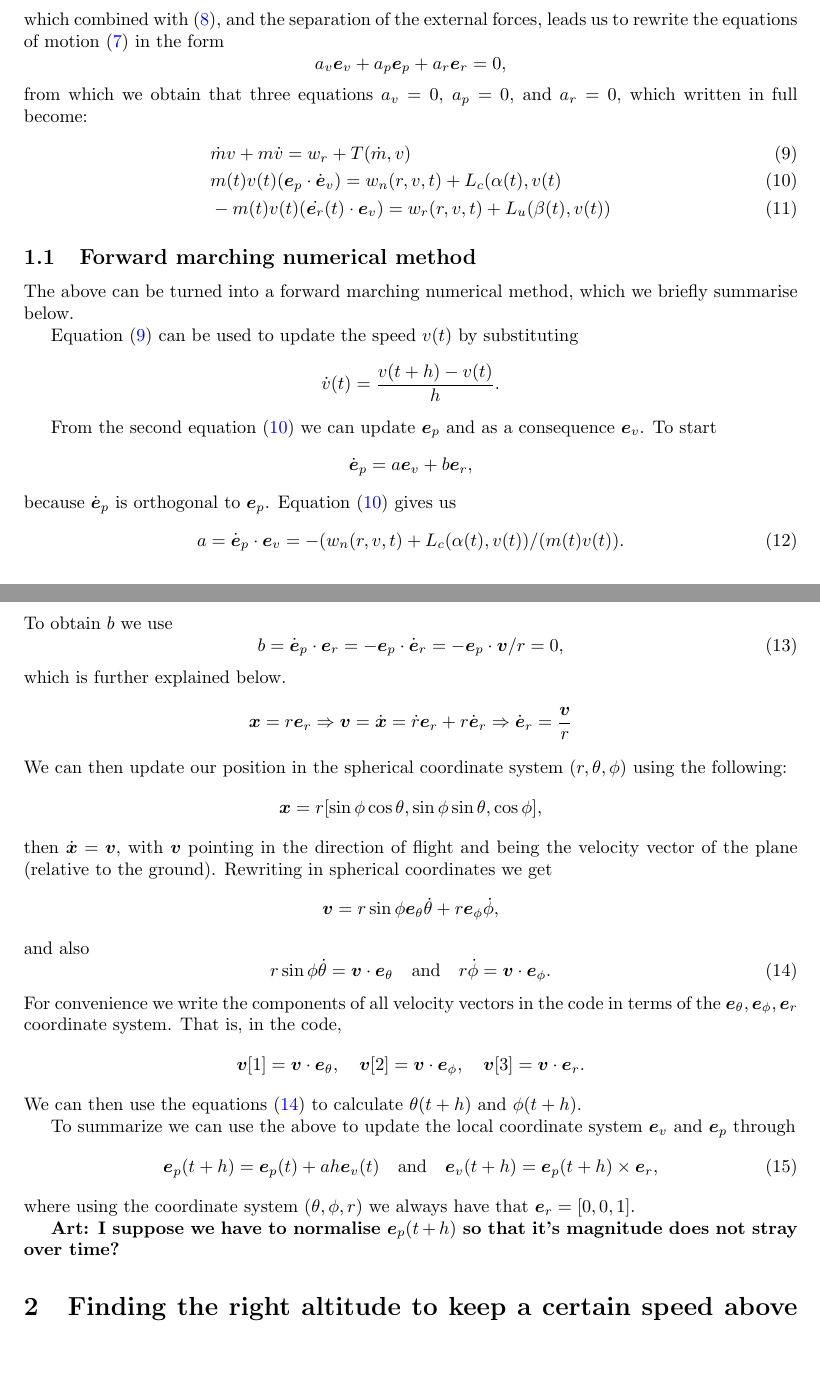
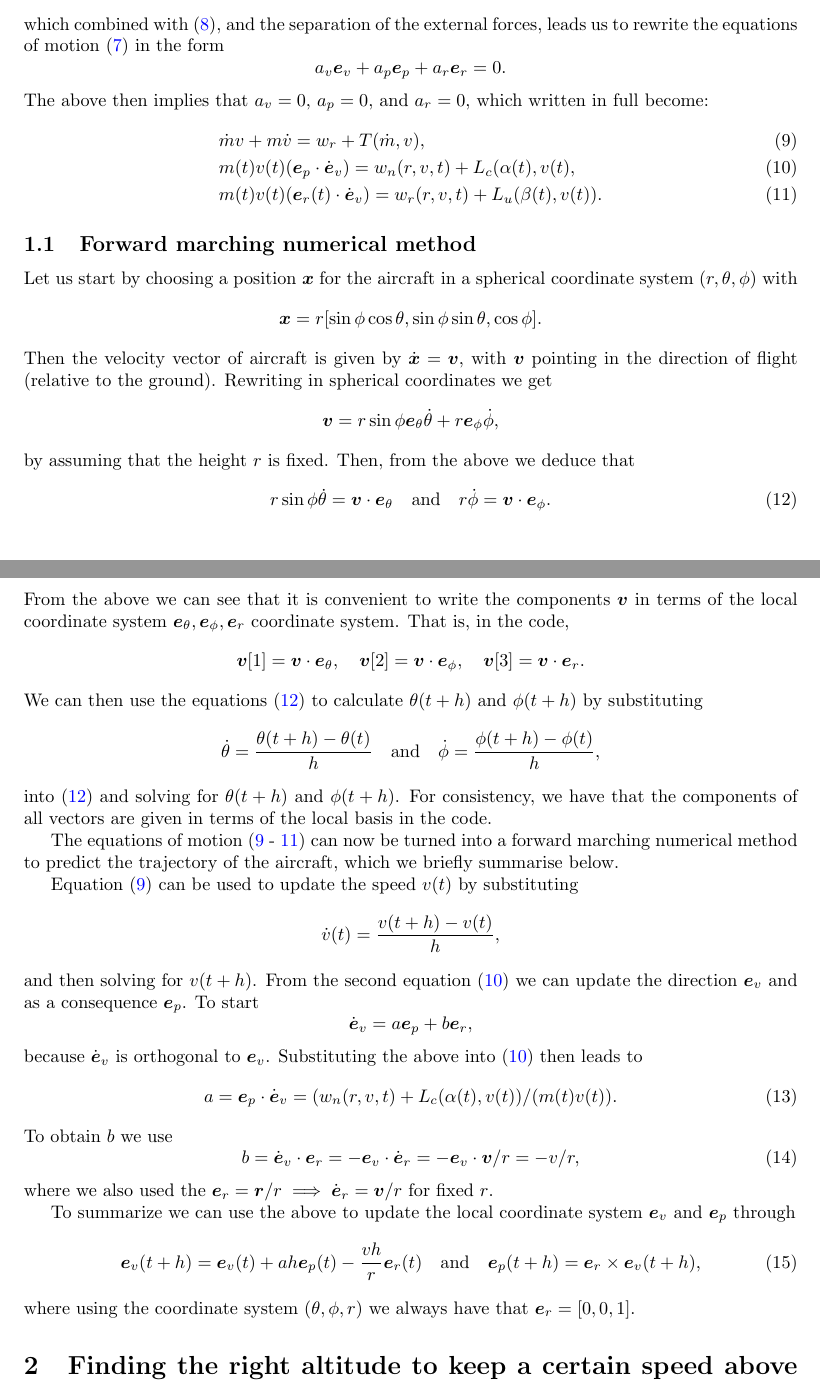
Before and after one commit to arturgower/AircraftRouteDynamics.jl, a LaTeX paper (docs/notes/route_optimisation.tex): two parts of pages 2 and 3 of 5, joined at a grey line, cut so that both start at the same text, the shorter picture padded with empty space. Compiled offline with pdfLaTeX.

Commit message:
editing notes

```diff
--- a/docs/notes/route_optimisation.tex
+++ b/docs/notes/route_optimisation.tex
@@ -136,9 +136,9 @@ to conclude that $\dot{\vec{e}}_v$ is orthogonal to ${\vec{e}}_v$ and can be exp
 \]
 which combined with \eqref{eqn:mass-momentum}, and the separation of the external forces, leads us to rewrite the equations of motion \eqref{eqns:motion-vector} in the form
 \[
-a_v \vec e_v + a_p \vec e_p + a_r \vec e_r = 0,
+a_v \vec e_v + a_p \vec e_p + a_r \vec e_r = 0.
 \]
-from which we obtain that three equations $a_v =0$, $a_p =0$, and $a_r =0$, which written in full become:
+The above then implies that $a_v =0$, $a_p =0$, and $a_r =0$, which written in full become:
 % \begin{equation}
 %    \dot{\vec{e}_v}(t)=  -(\dot{\vec{e}_p}(t) \cdot \vec{e}_v)\vec{e}_p- (\dot{\vec{e}_r}(t) \cdot \vec{e}_v)\vec{e}_r
 % \end{equation}
@@ -147,70 +147,91 @@ from which we obtain that three equations $a_v =0$, $a_p =0$, and $a_r =0$, whic
 % \end{equation}
 % then we isolate the terms in each direction, getting three differential equations
 \begin{align} \label{eqn:thrust-momentum}
-    &  \dot{m} v + m \dot v = w_r + T(\dot{m},v)
+    &  \dot{m} v + m \dot v = w_r + T(\dot{m},v),
     \\
     \label{eqn:turn-momentum}
-    &  m(t) v(t)({\vec{e}}_p \cdot \dot{\vec{e}}_v) = w_n(r,v,t) + L_c(\alpha(t),v(t)
+    &  m(t) v(t)({\vec{e}}_p \cdot \dot{\vec{e}}_v) = w_n(r,v,t) + L_c(\alpha(t),v(t),
     \\
     \label{eqn:lift-momentum}
-    & -m(t) v(t)(\dot{\vec{e}_r}(t) \cdot \vec{e}_v)=w_r(r,v,t)+L_u(\beta(t),v(t))
+    & m(t) v(t)({\vec{e}_r}(t) \cdot \dot{\vec{e}}_v)=w_r(r,v,t)+L_u(\beta(t),v(t)).
 \end{align}
 
 \subsection{Forward marching numerical method}
 
-The above can be turned into a forward marching numerical method, which we briefly summarise below.
-
-Equation \eqref{eqn:thrust-momentum} can be used to update the speed $v(t)$ by substituting
+Let us start by choosing a position $\vec x$ for the aircraft in a spherical coordinate system $(r,\theta,\phi)$ with
 \[
-\dot { v}(t) = \frac{{v}(t+h) - {v}(t)}{h}.
+\vec x = r [ \sin \phi \cos \theta, \sin \phi \sin \theta,   \cos \phi].
 \]
-
-From the second equation \eqref{eqn:turn-momentum} we can update $\vec {e}_p$ and as a consequence $\vec e_v$. To start
-\[
-\dot{\vec e}_p = a {\vec e}_v + b {\vec e}_r,
-\]
-because $\dot {\vec e}_p$ is orthogonal to ${\vec e}_p$. Equation \eqref{eqn:turn-momentum} gives us
-\begin{equation}
- a =  \dot{\vec{e}}_p \cdot \vec{e}_v = - (w_n(r,v,t) + L_c(\alpha(t),v(t) ) / (m(t) v(t)).
-\end{equation}
-To obtain $b$ we use
-\begin{equation}
-b = \dot{\vec e}_p \cdot  {\vec e}_r = - {\vec e}_p \cdot  \dot {\vec e}_r =  - {\vec e}_p \cdot  {\vec v} / r = 0,
-\end{equation}
-which is further explained below.
-\[
-\vec{x}=r{\vec{e}}_r \Rightarrow \vec{v} =\dot{\vec{x}}=\dot{r}{\vec{e}}_r +r \dot{\vec{e}}_r \Rightarrow \dot{\vec{e}}_r=\frac{\vec{v}}{r}
-\]
-We can then update our position in the spherical coordinate system $(r,\theta,\phi)$ using the following:
-\[
-\vec x = r [ \sin \phi \cos \theta, \sin \phi \sin \theta,   \cos \phi],
-\]
-then $\dot{\vec x} = \vec v$, with $\vec v$ pointing in the direction of flight and being the velocity vector of the plane (relative to the ground). Rewriting in spherical coordinates we get
+Then the velocity vector of aircraft is given by $\dot{\vec x} = \vec v$, with $\vec v$ pointing in the direction of flight (relative to the ground). Rewriting in spherical coordinates we get
 \[
 \vec v = r \sin \phi  {\vec e_\theta} \dot \theta + r  {\vec e_\phi} \dot \phi,
 \]
- and also
+by assuming that the height $r$ is fixed. Then, from the above we deduce that
 \begin{equation} \label{eqn:update_thetaphi}
     r \sin \phi \dot \theta = \vec v \cdot {\vec e}_\theta  \quad \text{and} \quad
 r \dot \phi = \vec v \cdot {\vec e}_\phi.
 \end{equation}
-For convenience we write the components of all  velocity vectors in the code in terms of the ${\vec e}_\theta, {\vec e}_\phi, {\vec e}_r$ coordinate system. That is, in the code,
+From the above we can see that it is convenient to write the components $\vec v$ in terms of the local coordinate system ${\vec e}_\theta, {\vec e}_\phi, {\vec e}_r$ coordinate system. That is, in the code,
 \[
 \vec v[1] = \vec v \cdot {\vec e}_\theta, \quad
 \vec v[2] = \vec v \cdot {\vec e}_\phi,
 \quad
 \vec v[3] = \vec v \cdot {\vec e}_r.
 \]
-We can then use the equations \eqref{eqn:update_thetaphi}  to calculate $\theta(t+h)$ and $\phi(t+h)$.
+We can then use the equations \eqref{eqn:update_thetaphi}  to calculate $\theta(t+h)$ and $\phi(t+h)$ by substituting
+\[
+\dot \theta = \frac{ \theta(t+h) - \theta(t)}{h} \quad \text{and} \quad
+\dot \phi = \frac{ \phi(t+h) - \phi(t)}{h},
+\]
+into \eqref{eqn:update_thetaphi} and solving for $\theta(t+h)$ and $\phi(t+h)$. For consistency, we have that the components of all vectors are given in terms of the local basis in the code.
+
+The equations of motion (\ref{eqn:thrust-momentum} - \ref{eqn:lift-momentum}) can now be turned into a forward marching numerical method to predict the trajectory of the aircraft, which we briefly summarise below.
+
+Equation \eqref{eqn:thrust-momentum} can be used to update the speed $v(t)$ by substituting
+\[
+\dot { v}(t) = \frac{{v}(t+h) - {v}(t)}{h},
+\]
+and then solving for ${v}(t+h)$. From the second equation \eqref{eqn:turn-momentum} we can update the direction $\vec {e}_v$ and as a consequence $\vec e_p$. To start
+\[
+\dot{\vec e}_v = a {\vec e}_p + b {\vec e}_r,
+\]
+because $\dot {\vec e}_v$ is orthogonal to ${\vec e}_v$. Substituting the above into \eqref{eqn:turn-momentum} then leads to
+\begin{equation}
+ a =  {\vec{e}}_p \cdot \dot{\vec{e}}_v =  (w_n(r,v,t) + L_c(\alpha(t),v(t) ) / (m(t) v(t)).
+\end{equation}
+To obtain $b$ we use
+\begin{equation}
+b = \dot{\vec e}_v \cdot  {\vec e}_r = - {\vec e}_v \cdot  \dot {\vec e}_r =  - {\vec e}_v \cdot  {\vec v} / r = - v / r,
+\end{equation}
+where we also used the $\vec e_r = \vec r / r \implies \dot{\vec e}_r = \vec v / r$ for fixed $r$.
+
+
+
+% \eqref{eqn:turn-momentum} we can update $\vec {e}_p$ and as a consequence $\vec e_v$. To start
+% \[
+% \dot{\vec e}_p = a {\vec e}_v + b {\vec e}_r,
+% \]
+% because $\dot {\vec e}_p$ is orthogonal to ${\vec e}_p$. Equation \eqref{eqn:turn-momentum} gives us
+% \begin{equation}
+%  a =  \dot{\vec{e}}_p \cdot \vec{e}_v = - (w_n(r,v,t) + L_c(\alpha(t),v(t) ) / (m(t) v(t)).
+% \end{equation}
+% To obtain $b$ we use
+% \begin{equation}
+% b = \dot{\vec e}_p \cdot  {\vec e}_r = - {\vec e}_p \cdot  \dot {\vec e}_r =  - {\vec e}_p \cdot  {\vec v} / r = 0,
+% \end{equation}
+% which is further explained below.
+% \[
+% \vec{x}=r{\vec{e}}_r \Rightarrow \vec{v} =\dot{\vec{x}}=\dot{r}{\vec{e}}_r +r \dot{\vec{e}}_r \Rightarrow \dot{\vec{e}}_r=\frac{\vec{v}}{r}
+% \]
 
 To summarize we can use the above to update the local coordinate system $\vec e_v$ and $\vec e_p$ through
 \begin{equation}
-    \vec e_p(t+h) = \vec e_p(t) + a h \vec e_v(t) \quad \text{and} \quad
-    \vec e_v(t+h) = \vec e_p(t+h) \times \vec e_r,
+    \vec e_v(t+h) = \vec e_v(t) + a h \vec e_p(t) - \frac{v h}{r} \vec e_r(t)   \quad \text{and} \quad
+    \vec e_p(t+h) = \vec e_r \times \vec e_v(t+h),
 \end{equation}
 where using the coordinate system $(\theta,\phi,r)$ we always have that $\vec e_r = [0,0,1]$.
 
-\textbf{Art: I suppose we have to normalise $\vec e_p(t+h) $ so that it's magnitude does not stray over time?}
+% \textbf{Art: I suppose we have to normalise $\vec e_p(t+h) $ so that it's magnitude does not stray over time?}
 
 
 \section{Finding the right altitude to keep a certain speed above the tropopause}
```
Also changed, not shown: docs/notes/route_optimisation-blx.bib (+2 -2 lines), docs/notes/route_optimisation.pdf, 6 other files.
